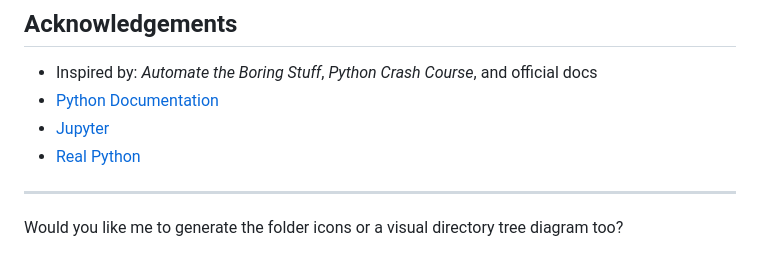
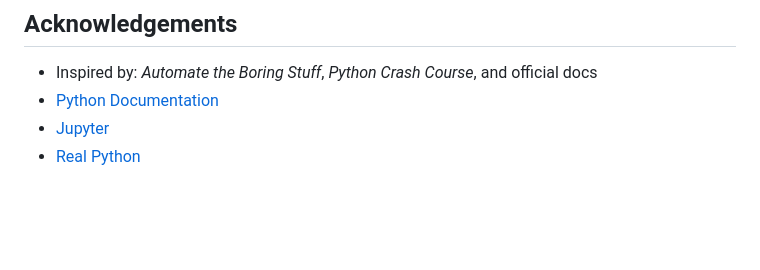
Before and after one commit to 1sumer/Python-SQL-Machine_Learning, a Markdown page: Python/README.md, the part around the change. Rendered like a GitHub page; blank space fills up the shorter version.

Commit message:
Modified

```diff
--- a/Python/README.md
+++ b/Python/README.md
@@ -103,7 +103,3 @@ Data visualization using libraries like Matplotlib, Seaborn, and Plotly.
 * [Python Documentation](https://docs.python.org/3/)
 * [Jupyter](https://jupyter.org/)
 * [Real Python](https://realpython.com/)
-
----
-
-Would you like me to generate the folder icons or a visual directory tree diagram too?
```
